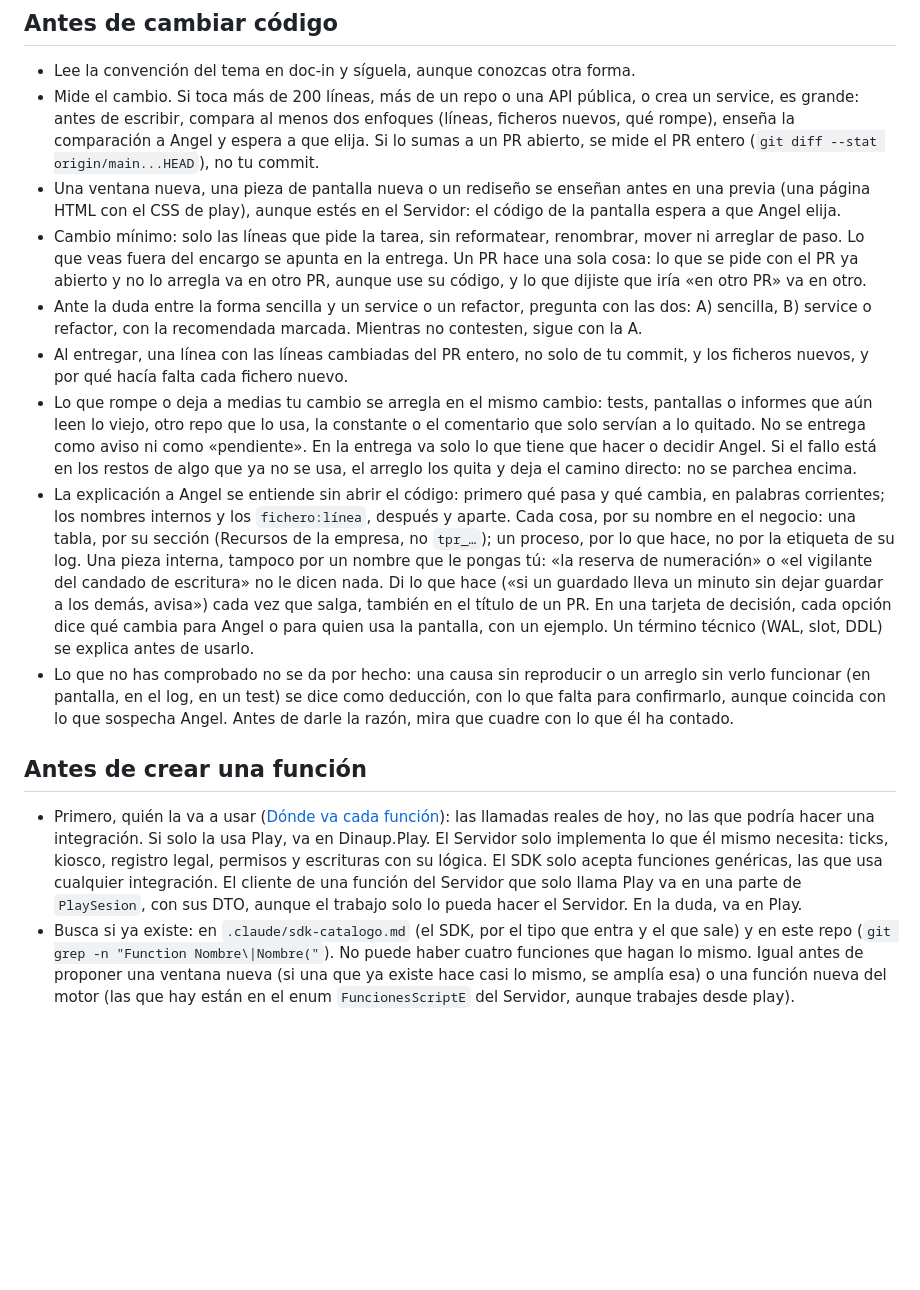
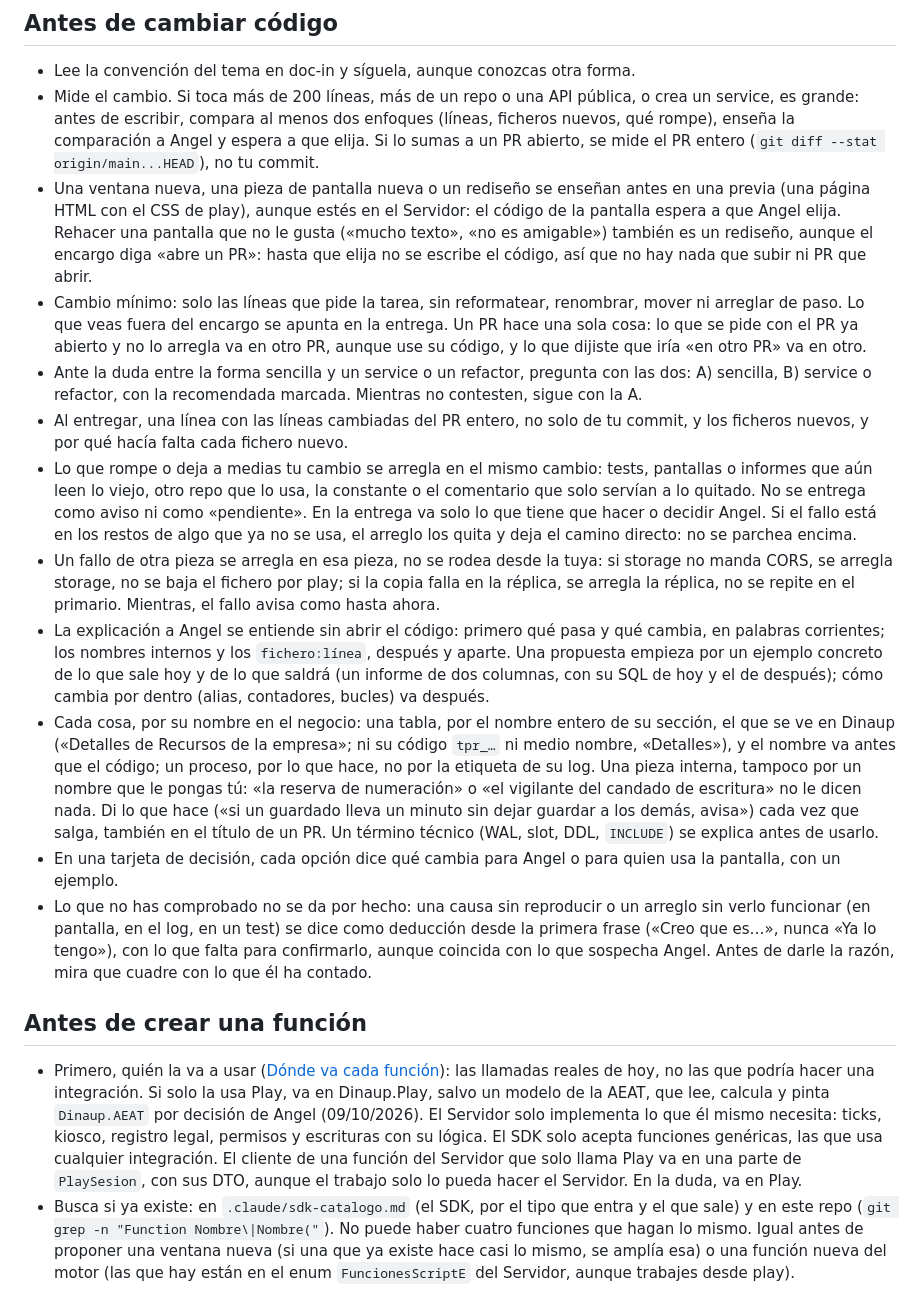
Before and after one commit to DinaupSoftware/DinaZen, a Markdown page: .claude/rules/codigo.md, the part around one of its changes. GitHub-like rendering; blank space fills up the shorter version.

Commit message:
Sincronizar .claude/ desde doc-in
Co-Authored-By: Claude Opus 5.5 (1M context) <noreply@anthropic.com>
Claude-Session: https://claude.ai/code/session_017nCXRJSC7awqqAECc4VyKc

```diff
--- a/.claude/rules/codigo.md
+++ b/.claude/rules/codigo.md
@@ -13,17 +13,20 @@ Resumen de doc-in: `codigo/donde-va-cada-funcion`, `codigo/no-hacer`, `codigo/re
 
 - Lee la convención del tema en doc-in y síguela, aunque conozcas otra forma.
 - Mide el cambio. Si toca más de 200 líneas, más de un repo o una API pública, o crea un service, es grande: antes de escribir, compara al menos dos enfoques (líneas, ficheros nuevos, qué rompe), enseña la comparación a Angel y espera a que elija. Si lo sumas a un PR abierto, se mide el PR entero (`git diff --stat origin/main...HEAD`), no tu commit.
-- Una ventana nueva, una pieza de pantalla nueva o un rediseño se enseñan antes en una previa (una página HTML con el CSS de play), aunque estés en el Servidor: el código de la pantalla espera a que Angel elija.
+- Una ventana nueva, una pieza de pantalla nueva o un rediseño se enseñan antes en una previa (una página HTML con el CSS de play), aunque estés en el Servidor: el código de la pantalla espera a que Angel elija. Rehacer una pantalla que no le gusta («mucho texto», «no es amigable») también es un rediseño, aunque el encargo diga «abre un PR»: hasta que elija no se escribe el código, así que no hay nada que subir ni PR que abrir.
 - Cambio mínimo: solo las líneas que pide la tarea, sin reformatear, renombrar, mover ni arreglar de paso. Lo que veas fuera del encargo se apunta en la entrega. Un PR hace una sola cosa: lo que se pide con el PR ya abierto y no lo arregla va en otro PR, aunque use su código, y lo que dijiste que iría «en otro PR» va en otro.
 - Ante la duda entre la forma sencilla y un service o un refactor, pregunta con las dos: A) sencilla, B) service o refactor, con la recomendada marcada. Mientras no contesten, sigue con la A.
 - Al entregar, una línea con las líneas cambiadas del PR entero, no solo de tu commit, y los ficheros nuevos, y por qué hacía falta cada fichero nuevo.
 - Lo que rompe o deja a medias tu cambio se arregla en el mismo cambio: tests, pantallas o informes que aún leen lo viejo, otro repo que lo usa, la constante o el comentario que solo servían a lo quitado. No se entrega como aviso ni como «pendiente». En la entrega va solo lo que tiene que hacer o decidir Angel. Si el fallo está en los restos de algo que ya no se usa, el arreglo los quita y deja el camino directo: no se parchea encima.
-- La explicación a Angel se entiende sin abrir el código: primero qué pasa y qué cambia, en palabras corrientes; los nombres internos y los `fichero:línea`, después y aparte. Cada cosa, por su nombre en el negocio: una tabla, por su sección (Recursos de la empresa, no `tpr_…`); un proceso, por lo que hace, no por la etiqueta de su log. Una pieza interna, tampoco por un nombre que le pongas tú: «la reserva de numeración» o «el vigilante del candado de escritura» no le dicen nada. Di lo que hace («si un guardado lleva un minuto sin dejar guardar a los demás, avisa») cada vez que salga, también en el título de un PR. En una tarjeta de decisión, cada opción dice qué cambia para Angel o para quien usa la pantalla, con un ejemplo. Un término técnico (WAL, slot, DDL) se explica antes de usarlo.
-- Lo que no has comprobado no se da por hecho: una causa sin reproducir o un arreglo sin verlo funcionar (en pantalla, en el log, en un test) se dice como deducción, con lo que falta para confirmarlo, aunque coincida con lo que sospecha Angel. Antes de darle la razón, mira que cuadre con lo que él ha contado.
+- Un fallo de otra pieza se arregla en esa pieza, no se rodea desde la tuya: si storage no manda CORS, se arregla storage, no se baja el fichero por play; si la copia falla en la réplica, se arregla la réplica, no se repite en el primario. Mientras, el fallo avisa como hasta ahora.
+- La explicación a Angel se entiende sin abrir el código: primero qué pasa y qué cambia, en palabras corrientes; los nombres internos y los `fichero:línea`, después y aparte. Una propuesta empieza por un ejemplo concreto de lo que sale hoy y de lo que saldrá (un informe de dos columnas, con su SQL de hoy y el de después); cómo cambia por dentro (alias, contadores, bucles) va después.
+- Cada cosa, por su nombre en el negocio: una tabla, por el nombre entero de su sección, el que se ve en Dinaup («Detalles de Recursos de la empresa»; ni su código `tpr_…` ni medio nombre, «Detalles»), y el nombre va antes que el código; un proceso, por lo que hace, no por la etiqueta de su log. Una pieza interna, tampoco por un nombre que le pongas tú: «la reserva de numeración» o «el vigilante del candado de escritura» no le dicen nada. Di lo que hace («si un guardado lleva un minuto sin dejar guardar a los demás, avisa») cada vez que salga, también en el título de un PR. Un término técnico (WAL, slot, DDL, `INCLUDE`) se explica antes de usarlo.
+- En una tarjeta de decisión, cada opción dice qué cambia para Angel o para quien usa la pantalla, con un ejemplo.
+- Lo que no has comprobado no se da por hecho: una causa sin reproducir o un arreglo sin verlo funcionar (en pantalla, en el log, en un test) se dice como deducción desde la primera frase («Creo que es…», nunca «Ya lo tengo»), con lo que falta para confirmarlo, aunque coincida con lo que sospecha Angel. Antes de darle la razón, mira que cuadre con lo que él ha contado.
 
 ## Antes de crear una función
 
-- Primero, quién la va a usar ([Dónde va cada función](https://doc-in.dinaup.com/docs/codigo/donde-va-cada-funcion)): las llamadas reales de hoy, no las que podría hacer una integración. Si solo la usa Play, va en Dinaup.Play. El Servidor solo implementa lo que él mismo necesita: ticks, kiosco, registro legal, permisos y escrituras con su lógica. El SDK solo acepta funciones genéricas, las que usa cualquier integración. El cliente de una función del Servidor que solo llama Play va en una parte de `PlaySesion`, con sus DTO, aunque el trabajo solo lo pueda hacer el Servidor. En la duda, va en Play.
+- Primero, quién la va a usar ([Dónde va cada función](https://doc-in.dinaup.com/docs/codigo/donde-va-cada-funcion)): las llamadas reales de hoy, no las que podría hacer una integración. Si solo la usa Play, va en Dinaup.Play, salvo un modelo de la AEAT, que lee, calcula y pinta `Dinaup.AEAT` por decisión de Angel (09/10/2026). El Servidor solo implementa lo que él mismo necesita: ticks, kiosco, registro legal, permisos y escrituras con su lógica. El SDK solo acepta funciones genéricas, las que usa cualquier integración. El cliente de una función del Servidor que solo llama Play va en una parte de `PlaySesion`, con sus DTO, aunque el trabajo solo lo pueda hacer el Servidor. En la duda, va en Play.
 - Busca si ya existe: en `.claude/sdk-catalogo.md` (el SDK, por el tipo que entra y el que sale) y en este repo (`git grep -n "Function Nombre\|Nombre("`). No puede haber cuatro funciones que hagan lo mismo. Igual antes de proponer una ventana nueva (si una que ya existe hace casi lo mismo, se amplía esa) o una función nueva del motor (las que hay están en el enum `FuncionesScriptE` del Servidor, aunque trabajes desde play).
 - Si no existe, dilo al entregar: «busqué X y no hay».
 - Un formato que crea una parte y lee otra (un token firmado, la firma de una petición) vive entero en el SDK: crear y leer. El Servidor y Play llaman al SDK, sin copia propia. El DTO de una función que solo llama Play no es uno de estos formatos: va con su cliente en `PlaySesion`.
```
Also changed, not shown: other parts of .claude/rules/codigo.md (+3 -1 lines), .claude/rules/razor.md (+6 -3 lines), .claude/sdk-catalogo.md (+1 -1 lines).
